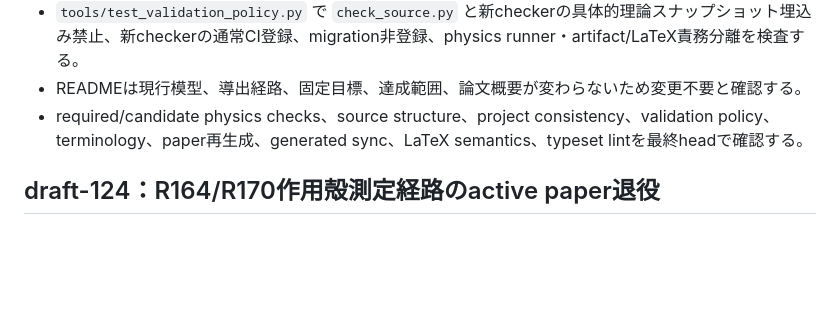
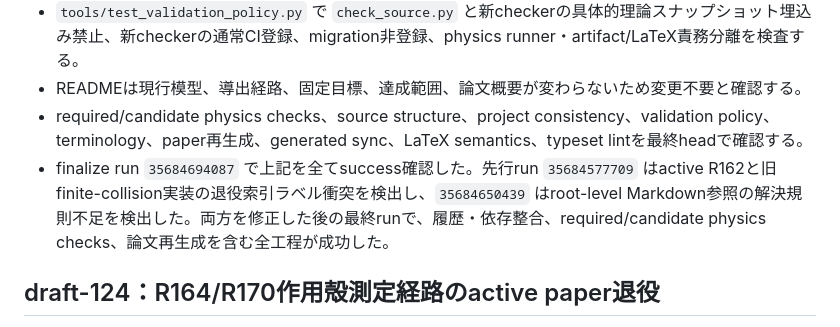
Before and after one commit to nimomono/quantum-wakaran-neko, a Markdown page: VALIDATION.md, the part around the change. Rendered like a GitHub page; blank space fills up the shorter version.

Commit message:
draft-125: record successful history consistency validation

```diff
--- a/VALIDATION.md
+++ b/VALIDATION.md
@@ -4,6 +4,7 @@
 - `tools/test_validation_policy.py` で `check_source.py` と新checkerの具体的理論スナップショット埋込み禁止、新checkerの通常CI登録、migration非登録、physics runner・artifact/LaTeX責務分離を検査する。
 - READMEは現行模型、導出経路、固定目標、達成範囲、論文概要が変わらないため変更不要と確認する。
 - required/candidate physics checks、source structure、project consistency、validation policy、terminology、paper再生成、generated sync、LaTeX semantics、typeset lintを最終headで確認する。
+- finalize run `35684694087` で上記を全てsuccess確認した。先行run `35684577709` はactive R162と旧finite-collision実装の退役索引ラベル衝突を検出し、`35684650439` はroot-level Markdown参照の解決規則不足を検出した。両方を修正した後の最終runで、履歴・依存整合、required/candidate physics checks、論文再生成を含む全工程が成功した。
 
 ## draft-124：R164/R170作用殻測定経路のactive paper退役
 
```
